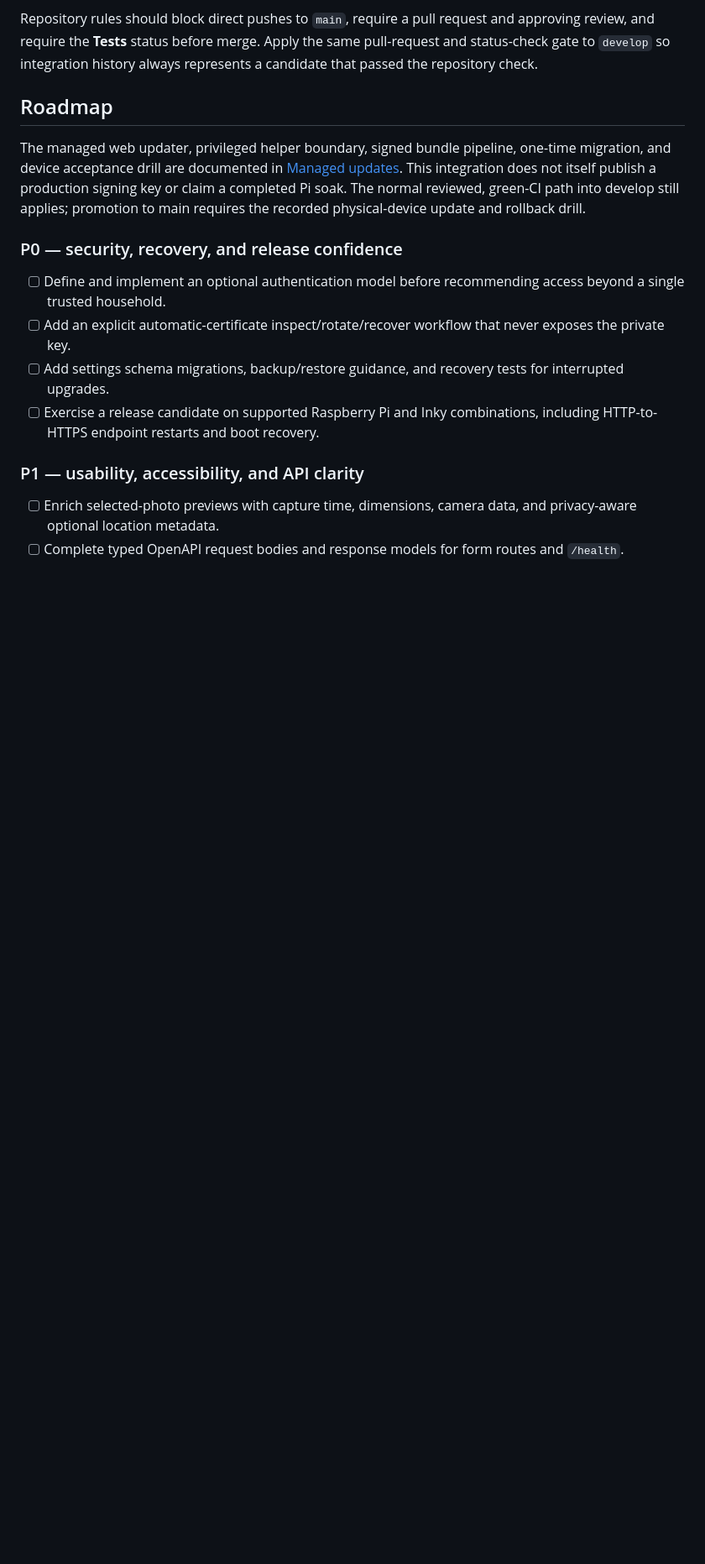
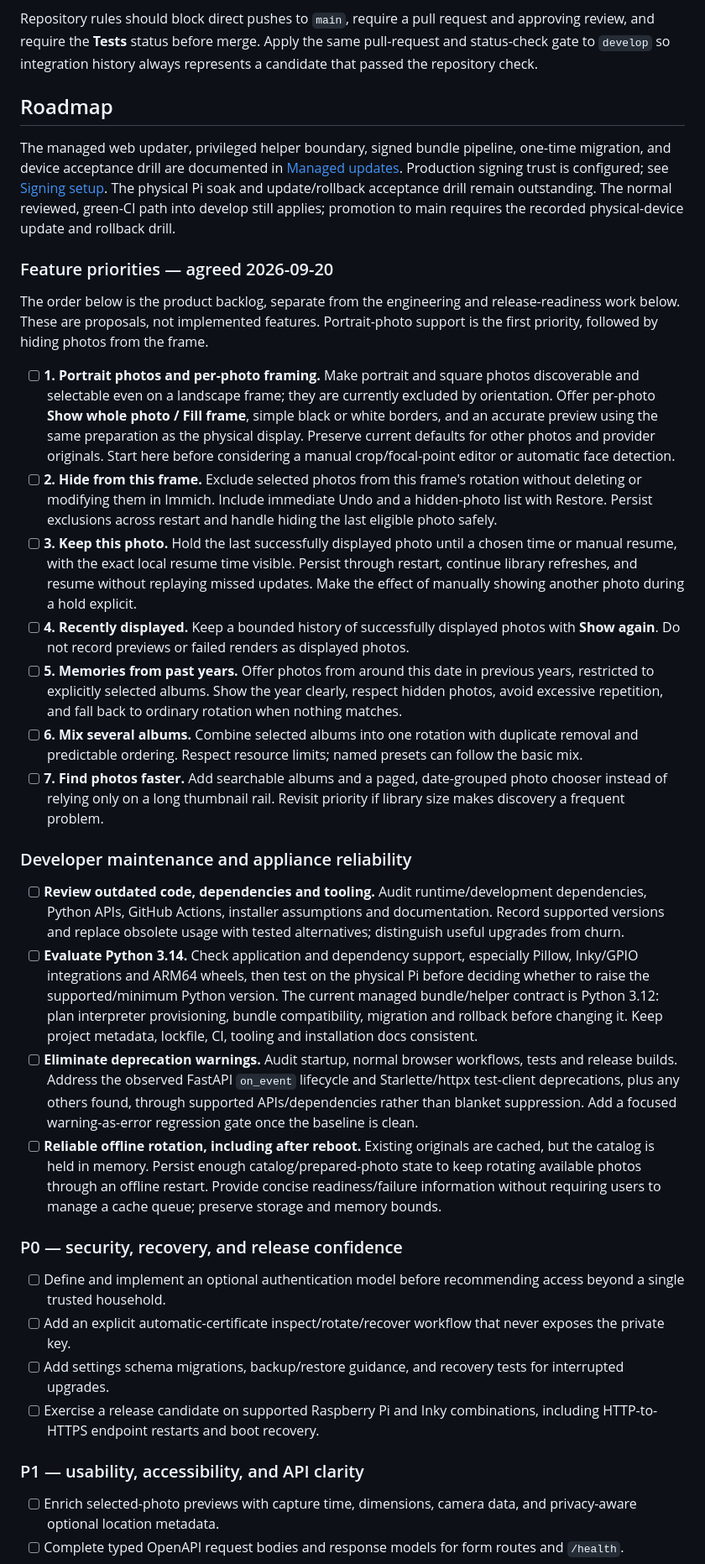
Before and after one commit to mravalanche/photoframe, a Markdown page: PROJECT.md, the part around the change. Shown at 84% size. Rendered like a GitHub page; blank space fills up the shorter version.

Commit message:
docs: prioritize portrait photos and frame curation roadmap

```diff
--- a/PROJECT.md
+++ b/PROJECT.md
@@ -360,9 +360,59 @@ candidate that passed the repository check.
 
 The managed web updater, privileged helper boundary, signed bundle pipeline, one-time migration,
 and device acceptance drill are documented in [Managed updates](docs/managed-updates.md).
-This integration does not itself publish a production signing key or claim a completed Pi soak.
+Production signing trust is configured; see [Signing setup](release/README.md).
+The physical Pi soak and update/rollback acceptance drill remain outstanding.
 The normal reviewed, green-CI path into develop still applies; promotion to main requires the
 recorded physical-device update and rollback drill.
+
+### Feature priorities — agreed 2026-09-20
+
+The order below is the product backlog, separate from the engineering and release-readiness
+work below. These are proposals, not implemented features. Portrait-photo support is the first
+priority, followed by hiding photos from the frame.
+
+- [ ] **1. Portrait photos and per-photo framing.** Make portrait and square photos discoverable
+  and selectable even on a landscape frame; they are currently excluded by orientation. Offer
+  per-photo **Show whole photo / Fill frame**, simple black or white borders, and an accurate
+  preview using the same preparation as the physical display. Preserve current defaults for
+  other photos and provider originals. Start here before considering a manual crop/focal-point
+  editor or automatic face detection.
+- [ ] **2. Hide from this frame.** Exclude selected photos from this frame's rotation without
+  deleting or modifying them in Immich. Include immediate Undo and a hidden-photo list with
+  Restore. Persist exclusions across restart and handle hiding the last eligible photo safely.
+- [ ] **3. Keep this photo.** Hold the last successfully displayed photo until a chosen time or
+  manual resume, with the exact local resume time visible. Persist through restart, continue
+  library refreshes, and resume without replaying missed updates. Make the effect of manually
+  showing another photo during a hold explicit.
+- [ ] **4. Recently displayed.** Keep a bounded history of successfully displayed photos with
+  **Show again**. Do not record previews or failed renders as displayed photos.
+- [ ] **5. Memories from past years.** Offer photos from around this date in previous years,
+  restricted to explicitly selected albums. Show the year clearly, respect hidden photos,
+  avoid excessive repetition, and fall back to ordinary rotation when nothing matches.
+- [ ] **6. Mix several albums.** Combine selected albums into one rotation with duplicate removal
+  and predictable ordering. Respect resource limits; named presets can follow the basic mix.
+- [ ] **7. Find photos faster.** Add searchable albums and a paged, date-grouped photo chooser
+  instead of relying only on a long thumbnail rail. Revisit priority if library size makes
+  discovery a frequent problem.
+
+### Developer maintenance and appliance reliability
+
+- [ ] **Review outdated code, dependencies and tooling.** Audit runtime/development dependencies,
+  Python APIs, GitHub Actions, installer assumptions and documentation. Record supported versions
+  and replace obsolete usage with tested alternatives; distinguish useful upgrades from churn.
+- [ ] **Evaluate Python 3.14.** Check application and dependency support, especially Pillow,
+  Inky/GPIO integrations and ARM64 wheels, then test on the physical Pi before deciding whether
+  to raise the supported/minimum Python version. The current managed bundle/helper contract is
+  Python 3.12: plan interpreter provisioning, bundle compatibility, migration and rollback before
+  changing it. Keep project metadata, lockfile, CI, tooling and installation docs consistent.
+- [ ] **Eliminate deprecation warnings.** Audit startup, normal browser workflows, tests and
+  release builds. Address the observed FastAPI `on_event` lifecycle and Starlette/httpx test-client
+  deprecations, plus any others found, through supported APIs/dependencies rather than blanket
+  suppression. Add a focused warning-as-error regression gate once the baseline is clean.
+- [ ] **Reliable offline rotation, including after reboot.** Existing originals are cached, but
+  the catalog is held in memory. Persist enough catalog/prepared-photo state to keep rotating
+  available photos through an offline restart. Provide concise readiness/failure information
+  without requiring users to manage a cache queue; preserve storage and memory bounds.
 
 ### P0 — security, recovery, and release confidence
 
```
